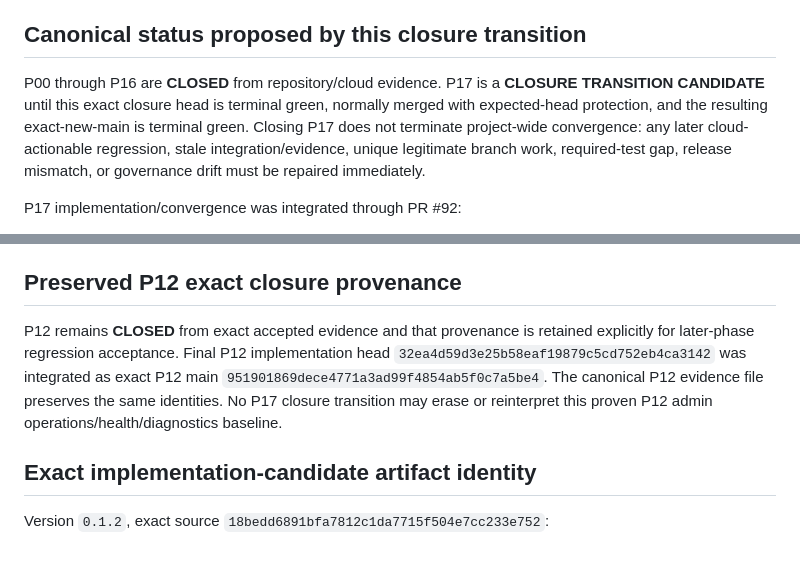
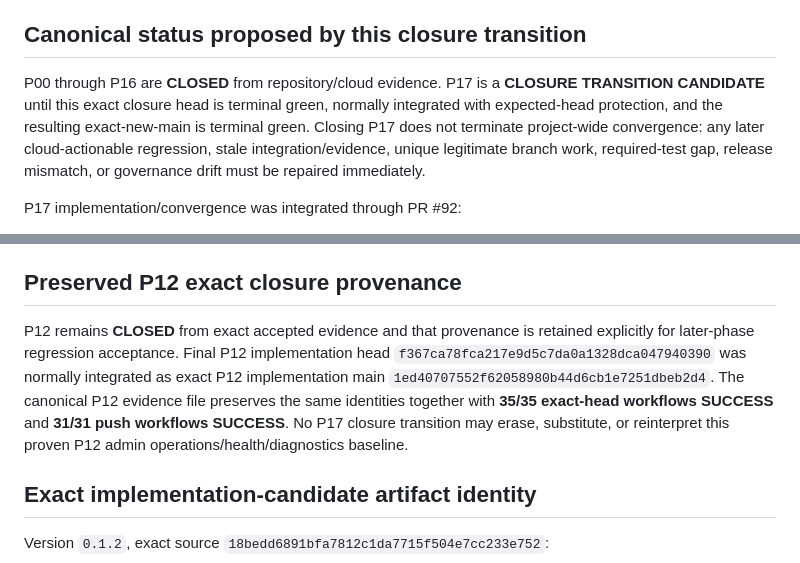
Before and after one commit to walidatiyaai2025-gif/KAIT, a Markdown page: PROJECT_CONTROL.md, 2 parts joined by grey strips. Rendered like a GitHub page.

Commit message:
fix(p17): correct authoritative P12 closure provenance

```diff
--- a/PROJECT_CONTROL.md
+++ b/PROJECT_CONTROL.md
@@ -15,7 +15,7 @@
 
 ## Canonical status proposed by this closure transition
 
-P00 through P16 are **CLOSED** from repository/cloud evidence. P17 is a **CLOSURE TRANSITION CANDIDATE** until this exact closure head is terminal green, normally merged with expected-head protection, and the resulting exact-new-main is terminal green. Closing P17 does not terminate project-wide convergence: any later cloud-actionable regression, stale integration/evidence, unique legitimate branch work, required-test gap, release mismatch, or governance drift must be repaired immediately.
+P00 through P16 are **CLOSED** from repository/cloud evidence. P17 is a **CLOSURE TRANSITION CANDIDATE** until this exact closure head is terminal green, normally integrated with expected-head protection, and the resulting exact-new-main is terminal green. Closing P17 does not terminate project-wide convergence: any later cloud-actionable regression, stale integration/evidence, unique legitimate branch work, required-test gap, release mismatch, or governance drift must be repaired immediately.
 
 P17 implementation/convergence was integrated through PR #92:
 
@@ -29,7 +29,7 @@ Detailed P17 closure evidence: `docs/evidence/P17_FINAL_CONVERGENCE.md`.
 
 ## Preserved P12 exact closure provenance
 
-P12 remains **CLOSED** from exact accepted evidence and that provenance is retained explicitly for later-phase regression acceptance. Final P12 implementation head `32ea4d59d3e25b58eaf19879c5cd752eb4ca3142` was integrated as exact P12 main `951901869dece4771a3ad99f4854ab5f0c7a5be4`. The canonical P12 evidence file preserves the same identities. No P17 closure transition may erase or reinterpret this proven P12 admin operations/health/diagnostics baseline.
+P12 remains **CLOSED** from exact accepted evidence and that provenance is retained explicitly for later-phase regression acceptance. Final P12 implementation head `f367ca78fca217e9d5c7da0a1328dca047940390` was normally integrated as exact P12 implementation main `1ed40707552f62058980b44d6cb1e7251dbeb2d4`. The canonical P12 evidence file preserves the same identities together with **35/35 exact-head workflows SUCCESS** and **31/31 push workflows SUCCESS**. No P17 closure transition may erase, substitute, or reinterpret this proven P12 admin operations/health/diagnostics baseline.
 
 ## Exact implementation-candidate artifact identity
 
```
